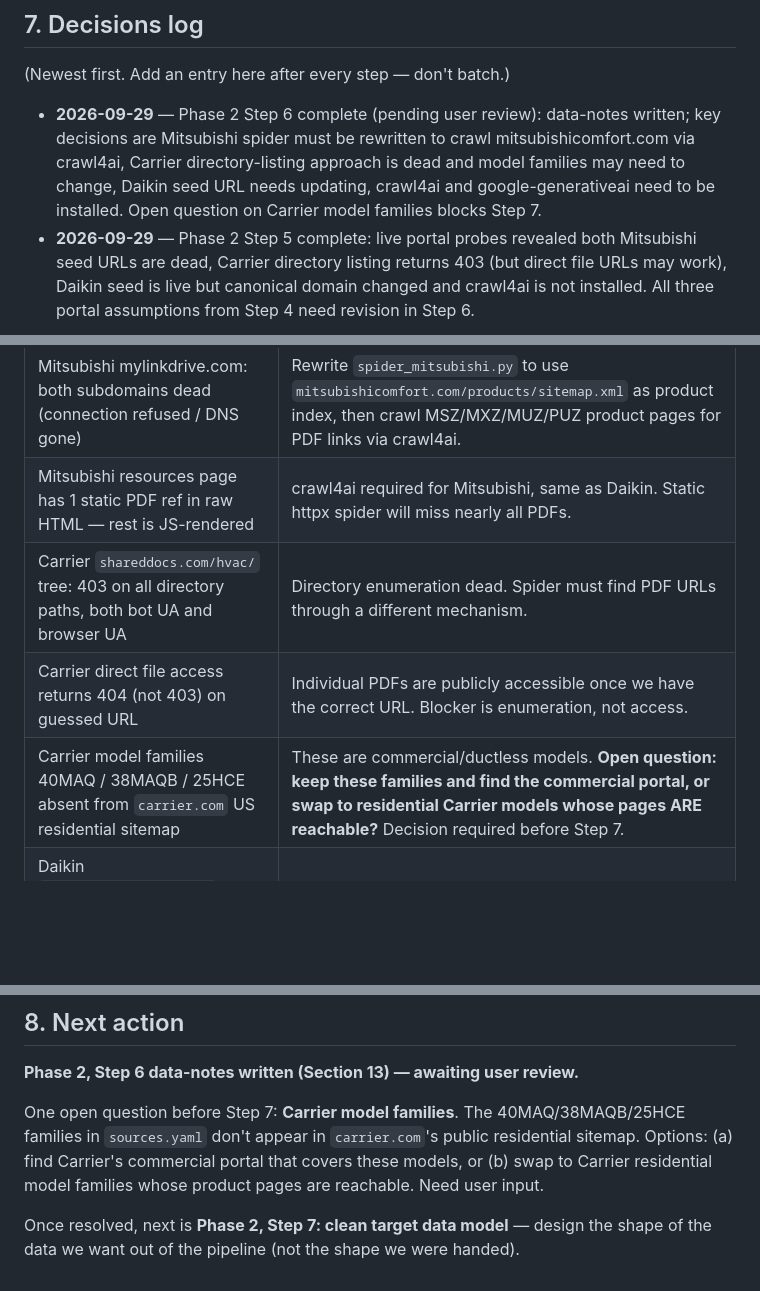
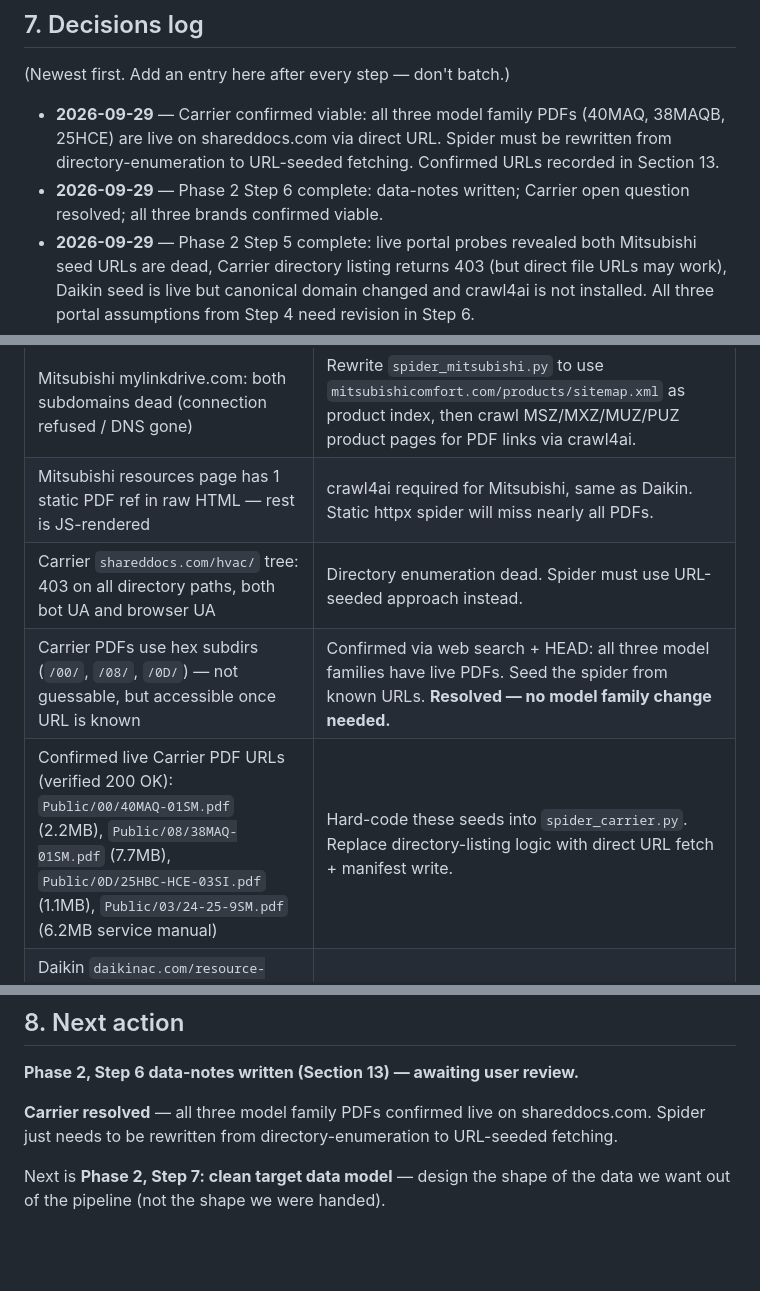
Before and after one commit to alka0203/field-tech-copilot, a Markdown page: CONTEXT.md, 3 parts joined by grey strips. Drawn GitHub-style; blank space fills up the shorter version.

Commit message:
Phase 2 Step 6 update: Carrier confirmed viable, all three brands have live manuals
Carrier PDFs are accessible on shareddocs.com via direct URL — directory
listing is blocked but files are not. Confirmed URLs (all 200 OK):
- 40MAQ: Public/00/40MAQ-01SM.pdf (2.2MB)
- 38MAQB: Public/08/38MAQ-01SM.pdf (7.7MB)
- 25HCE: Public/0D/25HBC-HCE-03SI.pdf (1.1MB)
- 25HCE service: Public/03/24-25-9SM.pdf (6.2MB)

Decision: rewrite spider_carrier.py to use URL-seeded fetching instead
of directory enumeration. No model family change needed.

Co-Authored-By: Claude Sonnet 4.6 <noreply@anthropic.com>

```diff
--- a/CONTEXT.md
+++ b/CONTEXT.md
@@ -255,7 +255,8 @@ Portfolio/FDE-interview-prep. No real users, no production SLA. Demo path must w
 
 (Newest first. Add an entry here after every step — don't batch.)
 
-- **2026-09-29** — Phase 2 Step 6 complete (pending user review): data-notes written; key decisions are Mitsubishi spider must be rewritten to crawl mitsubishicomfort.com via crawl4ai, Carrier directory-listing approach is dead and model families may need to change, Daikin seed URL needs updating, crawl4ai and google-generativeai need to be installed. Open question on Carrier model families blocks Step 7.
+- **2026-09-29** — Carrier confirmed viable: all three model family PDFs (40MAQ, 38MAQB, 25HCE) are live on shareddocs.com via direct URL. Spider must be rewritten from directory-enumeration to URL-seeded fetching. Confirmed URLs recorded in Section 13.
+- **2026-09-29** — Phase 2 Step 6 complete: data-notes written; Carrier open question resolved; all three brands confirmed viable.
 - **2026-09-29** — Phase 2 Step 5 complete: live portal probes revealed both Mitsubishi seed URLs are dead, Carrier directory listing returns 403 (but direct file URLs may work), Daikin seed is live but canonical domain changed and crawl4ai is not installed. All three portal assumptions from Step 4 need revision in Step 6.
 - **2026-09-29** — Replaced Anthropic API with Google Gemini Flash (free tier) for all VLM tasks. Scripts `vlm_extract_error_codes.py` and `prelabel_vlm.py` will need to be updated to use the Gemini SDK instead of the Anthropic SDK. `GEMINI_API_KEY` replaces `ANTHROPIC_API_KEY`.
 - **2026-09-29** — Phase 1 Step 4 complete (pending user review): constraints/assumptions written; key explicit assumption flagged — portal URLs unverified until spiders actually run.
@@ -302,9 +303,9 @@ Run reproducibly: targeted `curl` HEAD/GET probes + DNS lookups against all seed
 |---|---|
 | Mitsubishi mylinkdrive.com: both subdomains dead (connection refused / DNS gone) | Rewrite `spider_mitsubishi.py` to use `mitsubishicomfort.com/products/sitemap.xml` as product index, then crawl MSZ/MXZ/MUZ/PUZ product pages for PDF links via crawl4ai. |
 | Mitsubishi resources page has 1 static PDF ref in raw HTML — rest is JS-rendered | crawl4ai required for Mitsubishi, same as Daikin. Static httpx spider will miss nearly all PDFs. |
-| Carrier `shareddocs.com/hvac/` tree: 403 on all directory paths, both bot UA and browser UA | Directory enumeration dead. Spider must find PDF URLs through a different mechanism. |
-| Carrier direct file access returns 404 (not 403) on guessed URL | Individual PDFs are publicly accessible once we have the correct URL. Blocker is enumeration, not access. |
-| Carrier model families 40MAQ / 38MAQB / 25HCE absent from `carrier.com` US residential sitemap | These are commercial/ductless models. **Open question: keep these families and find the commercial portal, or swap to residential Carrier models whose pages ARE reachable?** Decision required before Step 7. |
+| Carrier `shareddocs.com/hvac/` tree: 403 on all directory paths, both bot UA and browser UA | Directory enumeration dead. Spider must use URL-seeded approach instead. |
+| Carrier PDFs use hex subdirs (`/00/`, `/08/`, `/0D/`) — not guessable, but accessible once URL is known | Confirmed via web search + HEAD: all three model families have live PDFs. Seed the spider from known URLs. **Resolved — no model family change needed.** |
+| Confirmed live Carrier PDF URLs (verified 200 OK): `Public/00/40MAQ-01SM.pdf` (2.2MB), `Public/08/38MAQ-01SM.pdf` (7.7MB), `Public/0D/25HBC-HCE-03SI.pdf` (1.1MB), `Public/03/24-25-9SM.pdf` (6.2MB service manual) | Hard-code these seeds into `spider_carrier.py`. Replace directory-listing logic with direct URL fetch + manifest write. |
 | Daikin `daikinac.com/resource-center/` is live, robots.txt `Allow: *`; canonical domain shifted to `daikincomfort.com` | Update spider seed URL from `daikinac.com` to `daikincomfort.com`. No other change needed. |
 | `crawl4ai` listed in requirements.txt but not installed | Run `pip install crawl4ai && crawl4ai-setup` before any spider runs. Add to README. |
 | `requirements.txt` still lists `anthropic>=0.34` | Replace with `google-generativeai` (Gemini decision from Step 4). Update `vlm_extract_error_codes.py` and `prelabel_vlm.py`. |
@@ -315,10 +316,8 @@ Run reproducibly: targeted `curl` HEAD/GET probes + DNS lookups against all seed
 
 **Phase 2, Step 6 data-notes written (Section 13) — awaiting user review.**
 
-One open question before Step 7: **Carrier model families**. The 40MAQ/38MAQB/25HCE
-families in `sources.yaml` don't appear in `carrier.com`'s public residential sitemap.
-Options: (a) find Carrier's commercial portal that covers these models, or (b) swap to
-Carrier residential model families whose product pages are reachable. Need user input.
+**Carrier resolved** — all three model family PDFs confirmed live on shareddocs.com.
+Spider just needs to be rewritten from directory-enumeration to URL-seeded fetching.
 
-Once resolved, next is **Phase 2, Step 7: clean target data model** — design the
+Next is **Phase 2, Step 7: clean target data model** — design the
 shape of the data we want out of the pipeline (not the shape we were handed).
```
